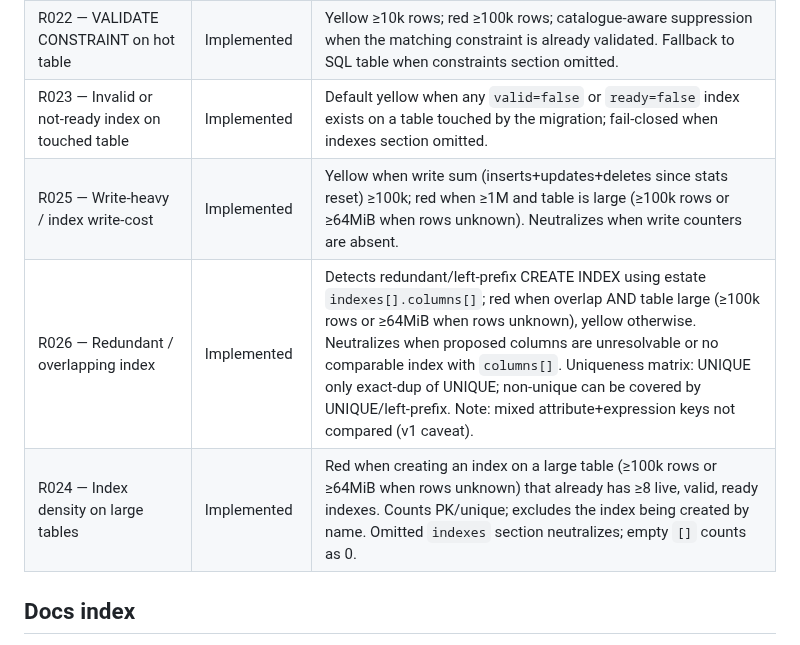
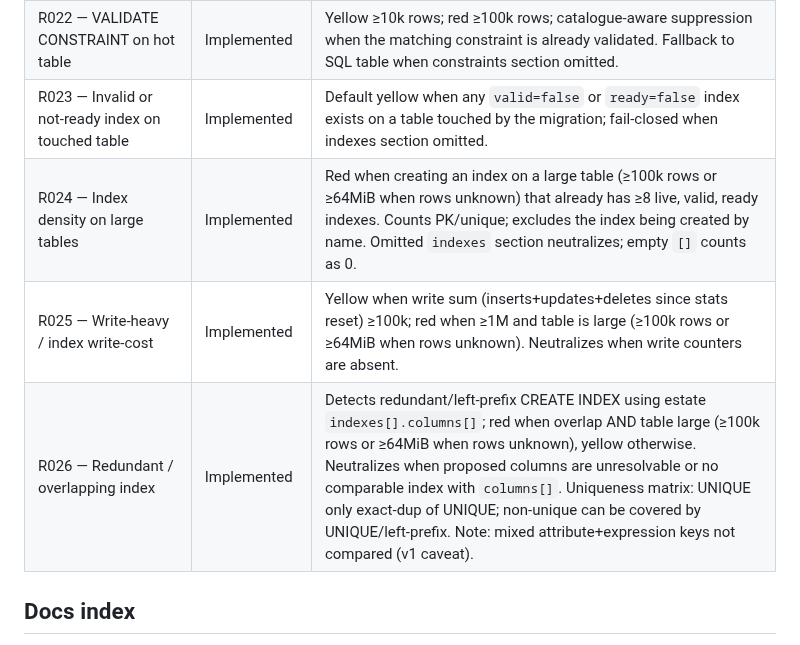
Before and after one commit to saiyamshah1496/nock, a Markdown page: README.md, the part around the change. Rendered like a GitHub page.

Commit message:
docs(readme): reorder rules numerically — R023, R024, R025, R026
Co-authored-by: saiyamshah1496 <saiyamshah1496@users.noreply.github.com>

```diff
--- a/README.md
+++ b/README.md
@@ -236,9 +236,9 @@ See `@nockhq/mcp` — provides `check_before_apply`, `explain_lock`, `list_rules
 | R021 — CIC without explicit index name | Implemented | Yellow advisory |
 | R022 — VALIDATE CONSTRAINT on hot table | Implemented | Yellow ≥10k rows; red ≥100k rows; catalogue-aware suppression when the matching constraint is already validated. Fallback to SQL table when constraints section omitted. |
 | R023 — Invalid or not-ready index on touched table | Implemented | Default yellow when any `valid=false` or `ready=false` index exists on a table touched by the migration; fail‑closed when indexes section omitted. |
+| R024 — Index density on large tables | Implemented | Red when creating an index on a large table (≥100k rows or ≥64MiB when rows unknown) that already has ≥8 live, valid, ready indexes. Counts PK/unique; excludes the index being created by name. Omitted `indexes` section neutralizes; empty `[]` counts as 0. |
 | R025 — Write-heavy / index write-cost | Implemented | Yellow when write sum (inserts+updates+deletes since stats reset) ≥100k; red when ≥1M and table is large (≥100k rows or ≥64MiB when rows unknown). Neutralizes when write counters are absent. |
 | R026 — Redundant / overlapping index | Implemented | Detects redundant/left-prefix CREATE INDEX using estate `indexes[].columns[]`; red when overlap AND table large (≥100k rows or ≥64MiB when rows unknown), yellow otherwise. Neutralizes when proposed columns are unresolvable or no comparable index with `columns[]`. Uniqueness matrix: UNIQUE only exact-dup of UNIQUE; non-unique can be covered by UNIQUE/left-prefix. Note: mixed attribute+expression keys not compared (v1 caveat). |
-| R024 — Index density on large tables | Implemented | Red when creating an index on a large table (≥100k rows or ≥64MiB when rows unknown) that already has ≥8 live, valid, ready indexes. Counts PK/unique; excludes the index being created by name. Omitted `indexes` section neutralizes; empty `[]` counts as 0. |
 
 ## Docs index
 
```
